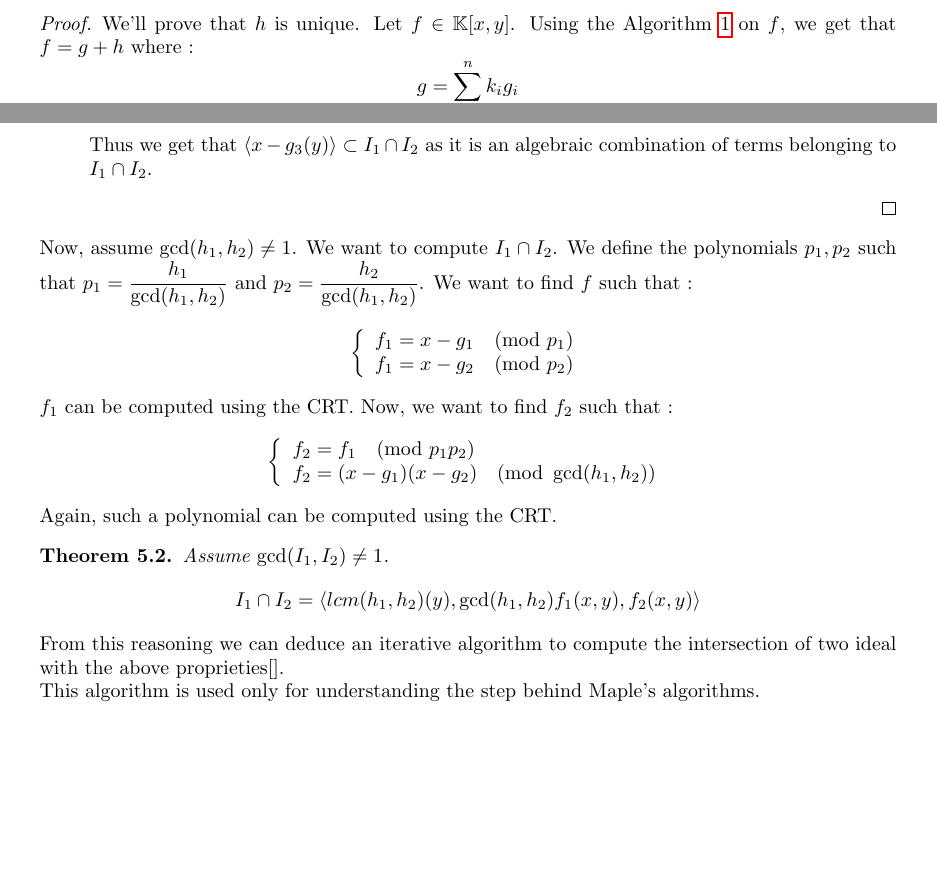
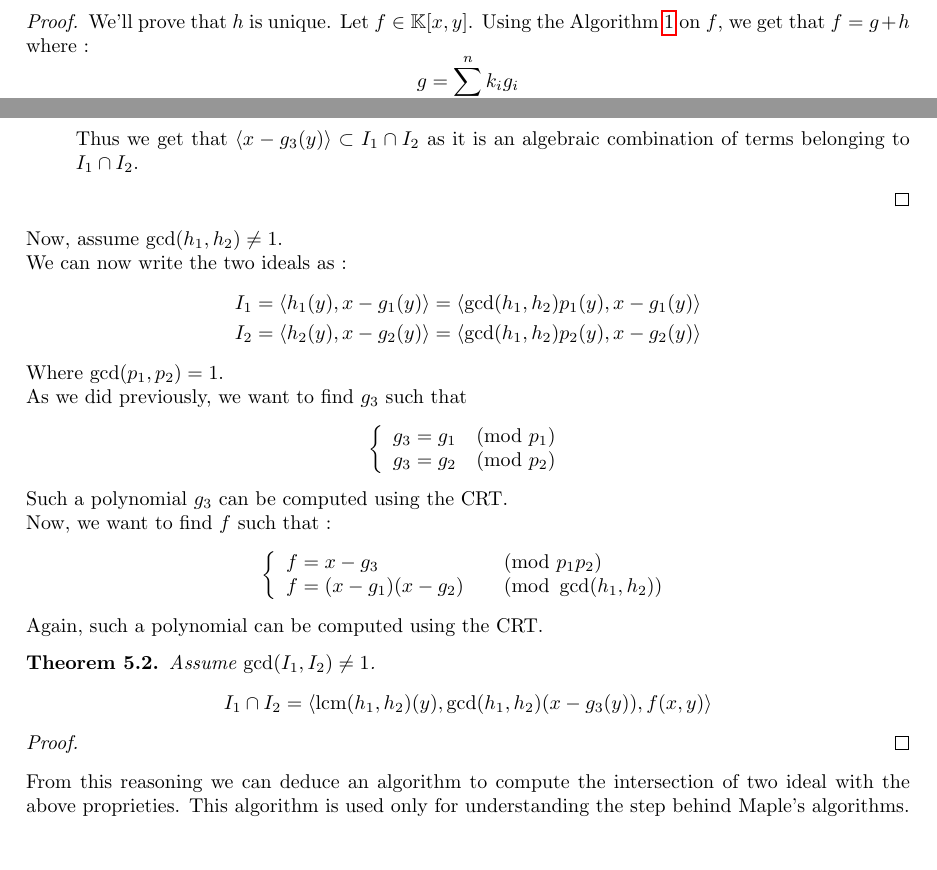
Before and after one commit to oogust/GroebnerBasisInTwoVariables, a LaTeX document (report.tex): two parts of pages 8 and 11 of 15 before the commit and two parts of pages 6 and 8 of 11 after it, joined at a grey line, cut so that both start at the same text. Compiled offline with pdfLaTeX.

Commit message:
pull request

```diff
--- a/report.tex
+++ b/report.tex
@@ -1,6 +1,7 @@
 \documentclass{article}
 
 \usepackage{listings}
+\usepackage{geometry}
 \usepackage{geometry}
 \usepackage{graphicx}
 \usepackage{amssymb}
@@ -12,6 +13,8 @@
 \usepackage{blindtext}
 \usepackage{titlesec}
 \usepackage{algorithm}
+\usepackage{algorithmicx}
+%\usepackage{algorithm2e}
 \usepackage{algpseudocode}
 \usepackage[utf8]{inputenc}
 \usepackage{fancyhdr}
@@ -34,9 +37,12 @@
 \newtheorem{remark}{Remark}[section]
 \newtheorem{conjecture}{Conjecture}[section]
 
+\DeclareMathOperator{\lcm}{lcm}
+
+\geometry{legalpaper, margin=3cm}
+
 \title{PSFPN - Gröbner bases in two variables}
 \begin{document}
-%\geometry{legalpaper, margin=2cm}
 \setlength{\parindent}{0pt}
 
 
@@ -555,35 +562,48 @@ We will assume that $\gcd(h_{1}, h_{2}) = 1$.
 
 
 Now, assume $\gcd(h_{1}, {h_2}) \neq 1$.
-We want to compute $I_{1} \cap I_{2}$. We define the polynomials $p_{1}, p_{2}$ such that $p_{1} = \displaystyle \frac{h_{1}}{\gcd(h_{1}, h_{2})}$ and $p_{2} = \displaystyle \frac{h_{2}}{\gcd(h_{1}, h_{2})}$. We want to find $f$ such that :
+
+We can now write the two ideals as :
+\begin{align*}
+    I_{1} = \langle h_{1}(y), x - g_{1}(y) \rangle = \langle \gcd(h_{1}, h_{2}) p_{1}(y), x - g_{1}(y) \rangle \\
+    I_{2} = \langle h_{2}(y), x - g_{2}(y) \rangle = \langle \gcd(h_{1}, h_{2}) p_{2}(y), x - g_{2}(y) \rangle
+\end{align*}
+
+Where $\gcd(p_{1}, p_{2}) = 1$.
+
+As we did previously, we want to find $g_{3}$ such that
 \begin{displaymath}
     \left\{
     \begin{array}{ll}
-        f_{1} = x-g_{1} \pmod {p_{1}} \\
-        f_{1} = x-g_{2} \pmod {p_{2}} \\
+        g_{3} = g_{1} \pmod {p_{1}} \\
+        g_{3} = g_{2} \pmod {p_{2}} \\
     \end{array}
     \right.
 \end{displaymath}
-$f_{1}$ can be computed using the CRT. Now, we want to find $f_{2}$ such that :
-\begin{displaymath}
+Such a polynomial $g_{3}$ can be computed using the CRT.
+
+Now, we want to find $f$ such that :
+\begin{align*}
     \left\{
     \begin{array}{ll}
-        f_{2} = f_{1} \pmod {p_{1}p_{2}} \\
-        f_{2} = (x-g_{1})(x-g_{2}) \pmod {\gcd(h_{1}, h_{2})} \\
+        f = x - g_{3}           & \pmod {p_{1}p_{2}}         \\
+        f = (x-g_{1})(x-g_{2})  & \pmod {\gcd(h_{1}, h_{2})} \\
     \end{array}
     \right.
-\end{displaymath}
+\end{align*}
 Again, such a polynomial can be computed using the CRT.
 
 \begin{theorem}
     Assume $\gcd(I_{1}, I_{2}) \neq 1$.
     \begin{displaymath}
-        I_{1} \cap I_{2} = \langle lcm(h_{1}, h_{2})(y), \gcd(h_{1},h_{2})f_{1}(x,y), f_{2}(x,y) \rangle
+        I_{1} \cap I_{2} = \langle \lcm(h_{1}, h_{2})(y), \gcd(h_{1},h_{2})(x - g_{3}(y)), f(x,y) \rangle
     \end{displaymath}
 \end{theorem}
 
-From this reasoning we can deduce an iterative algorithm to compute the intersection of two ideal with the above proprieties[].
+\begin{proof}
 
+\end{proof}
 
+From this reasoning we can deduce an algorithm to compute the intersection of two ideal with the above proprieties.
 This algorithm is used only for understanding the step behind Maple's algorithms.
 
```
Also changed, not shown: slides.pdf, report.tex (13 more changed lines).
